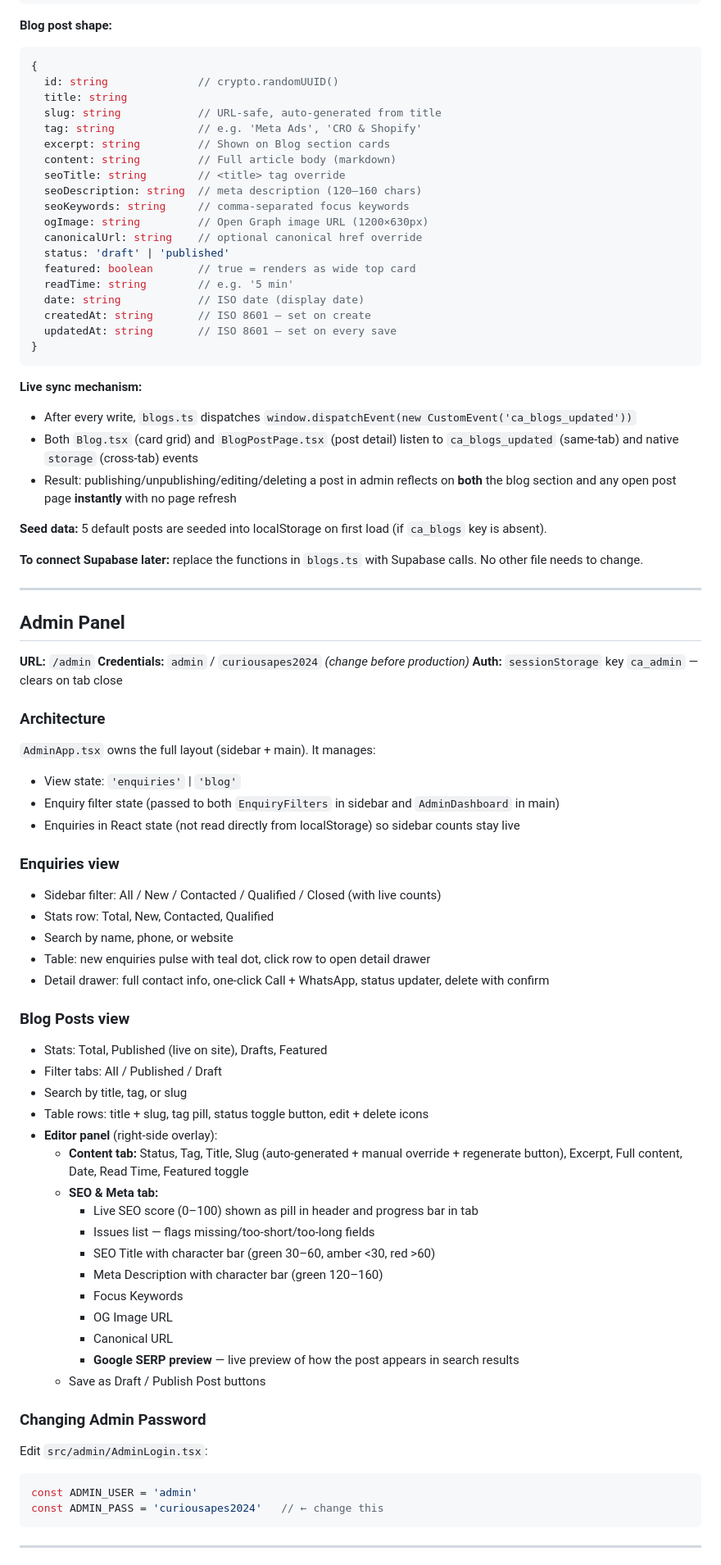
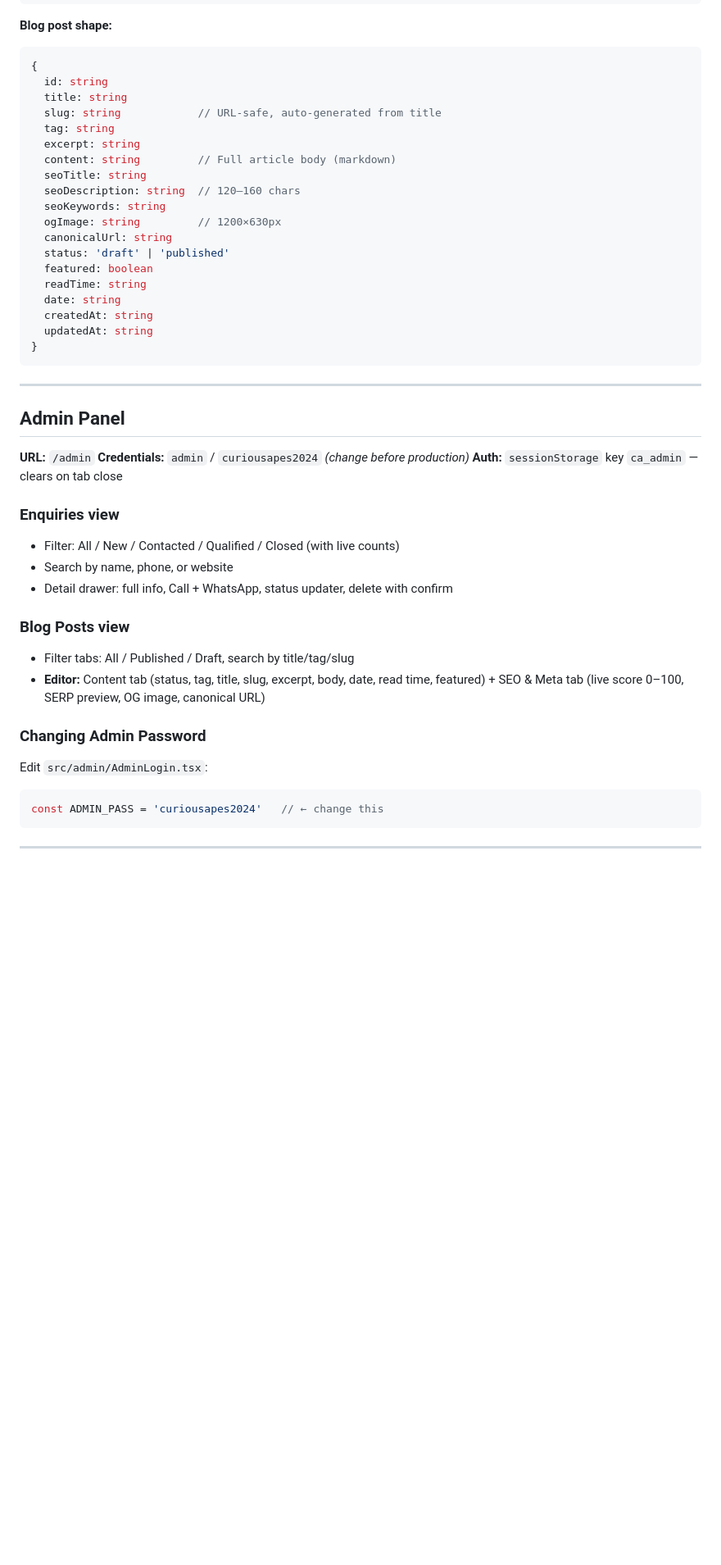
Before and after one commit to curious-apes/website, a Markdown page: readme.md, the part around one of its changes. Shown at 82% size. GitHub-like rendering; blank space fills up the shorter version.

````diff
--- a/readme.md
+++ b/readme.md
@@ -285,34 +280,25 @@ slugify(text)               // "My Title" → "my-title" — used in editor
 **Blog post shape:**
 ```ts
 {
-  id: string              // crypto.randomUUID()
+  id: string
   title: string
   slug: string            // URL-safe, auto-generated from title
-  tag: string             // e.g. 'Meta Ads', 'CRO & Shopify'
-  excerpt: string         // Shown on Blog section cards
+  tag: string
+  excerpt: string
   content: string         // Full article body (markdown)
-  seoTitle: string        // <title> tag override
-  seoDescription: string  // meta description (120–160 chars)
-  seoKeywords: string     // comma-separated focus keywords
-  ogImage: string         // Open Graph image URL (1200×630px)
-  canonicalUrl: string    // optional canonical href override
+  seoTitle: string
+  seoDescription: string  // 120–160 chars
+  seoKeywords: string
+  ogImage: string         // 1200×630px
+  canonicalUrl: string
   status: 'draft' | 'published'
-  featured: boolean       // true = renders as wide top card
-  readTime: string        // e.g. '5 min'
-  date: string            // ISO date (display date)
-  createdAt: string       // ISO 8601 — set on create
-  updatedAt: string       // ISO 8601 — set on every save
+  featured: boolean
+  readTime: string
+  date: string
+  createdAt: string
+  updatedAt: string
 }
 ```
-
-**Live sync mechanism:**
-- After every write, `blogs.ts` dispatches `window.dispatchEvent(new CustomEvent('ca_blogs_updated'))`
-- Both `Blog.tsx` (card grid) and `BlogPostPage.tsx` (post detail) listen to `ca_blogs_updated` (same-tab) and native `storage` (cross-tab) events
-- Result: publishing/unpublishing/editing/deleting a post in admin reflects on **both** the blog section and any open post page **instantly** with no page refresh
-
-**Seed data:** 5 default posts are seeded into localStorage on first load (if `ca_blogs` key is absent).
-
-**To connect Supabase later:** replace the functions in `blogs.ts` with Supabase calls. No other file needs to change.
 
 ---
 
@@ -322,42 +308,18 @@ slugify(text)               // "My Title" → "my-title" — used in editor
 **Credentials:** `admin` / `curiousapes2024` *(change before production)*
 **Auth:** `sessionStorage` key `ca_admin` — clears on tab close
 
-### Architecture
-
-`AdminApp.tsx` owns the full layout (sidebar + main). It manages:
-- View state: `'enquiries'` | `'blog'`
-- Enquiry filter state (passed to both `EnquiryFilters` in sidebar and `AdminDashboard` in main)
-- Enquiries in React state (not read directly from localStorage) so sidebar counts stay live
-
 ### Enquiries view
-- Sidebar filter: All / New / Contacted / Qualified / Closed (with live counts)
-- Stats row: Total, New, Contacted, Qualified
+- Filter: All / New / Contacted / Qualified / Closed (with live counts)
 - Search by name, phone, or website
-- Table: new enquiries pulse with teal dot, click row to open detail drawer
-- Detail drawer: full contact info, one-click Call + WhatsApp, status updater, delete with confirm
+- Detail drawer: full info, Call + WhatsApp, status updater, delete with confirm
 
 ### Blog Posts view
-- Stats: Total, Published (live on site), Drafts, Featured
-- Filter tabs: All / Published / Draft
-- Search by title, tag, or slug
-- Table rows: title + slug, tag pill, status toggle button, edit + delete icons
-- **Editor panel** (right-side overlay):
-  - **Content tab:** Status, Tag, Title, Slug (auto-generated + manual override + regenerate button), Excerpt, Full content, Date, Read Time, Featured toggle
-  - **SEO & Meta tab:**
-    - Live SEO score (0–100) shown as pill in header and progress bar in tab
-    - Issues list — flags missing/too-short/too-long fields
-    - SEO Title with character bar (green 30–60, amber <30, red >60)
-    - Meta Description with character bar (green 120–160)
-    - Focus Keywords
-    - OG Image URL
-    - Canonical URL
-    - **Google SERP preview** — live preview of how the post appears in search results
-  - Save as Draft / Publish Post buttons
+- Filter tabs: All / Published / Draft, search by title/tag/slug
+- **Editor:** Content tab (status, tag, title, slug, excerpt, body, date, read time, featured) + SEO & Meta tab (live score 0–100, SERP preview, OG image, canonical URL)
 
 ### Changing Admin Password
 Edit `src/admin/AdminLogin.tsx`:
 ```ts
-const ADMIN_USER = 'admin'
 const ADMIN_PASS = 'curiousapes2024'   // ← change this
 ```
 
````
Also changed, not shown: other parts of readme.md (+78 -106 lines).
